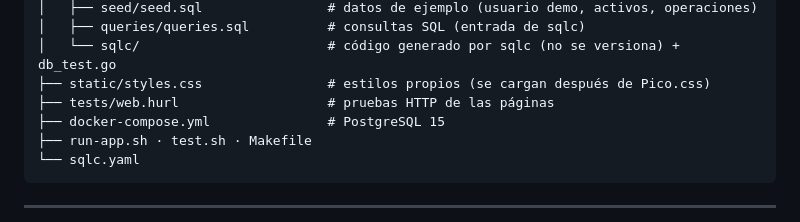
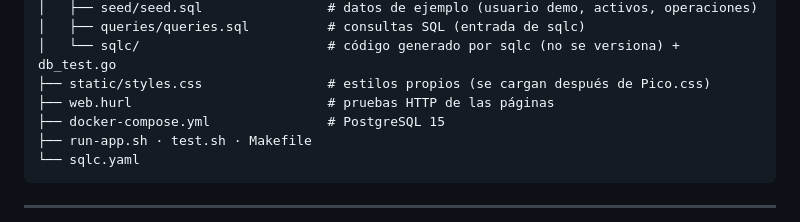
Before and after one commit to FranRamallo/ProgramacionWebTP, a Markdown page: README.md, the part around the change. Rendered like a GitHub page.

```diff
--- a/README.md
+++ b/README.md
@@ -165,7 +165,7 @@ TP3_DB/
 │   ├── queries/queries.sql          # consultas SQL (entrada de sqlc)
 │   └── sqlc/                        # código generado por sqlc (no se versiona) + db_test.go
 ├── static/styles.css                # estilos propios (se cargan después de Pico.css)
-├── tests/web.hurl                   # pruebas HTTP de las páginas
+├── web.hurl                         # pruebas HTTP de las páginas
 ├── docker-compose.yml               # PostgreSQL 15
 ├── run-app.sh · test.sh · Makefile
 └── sqlc.yaml
```
